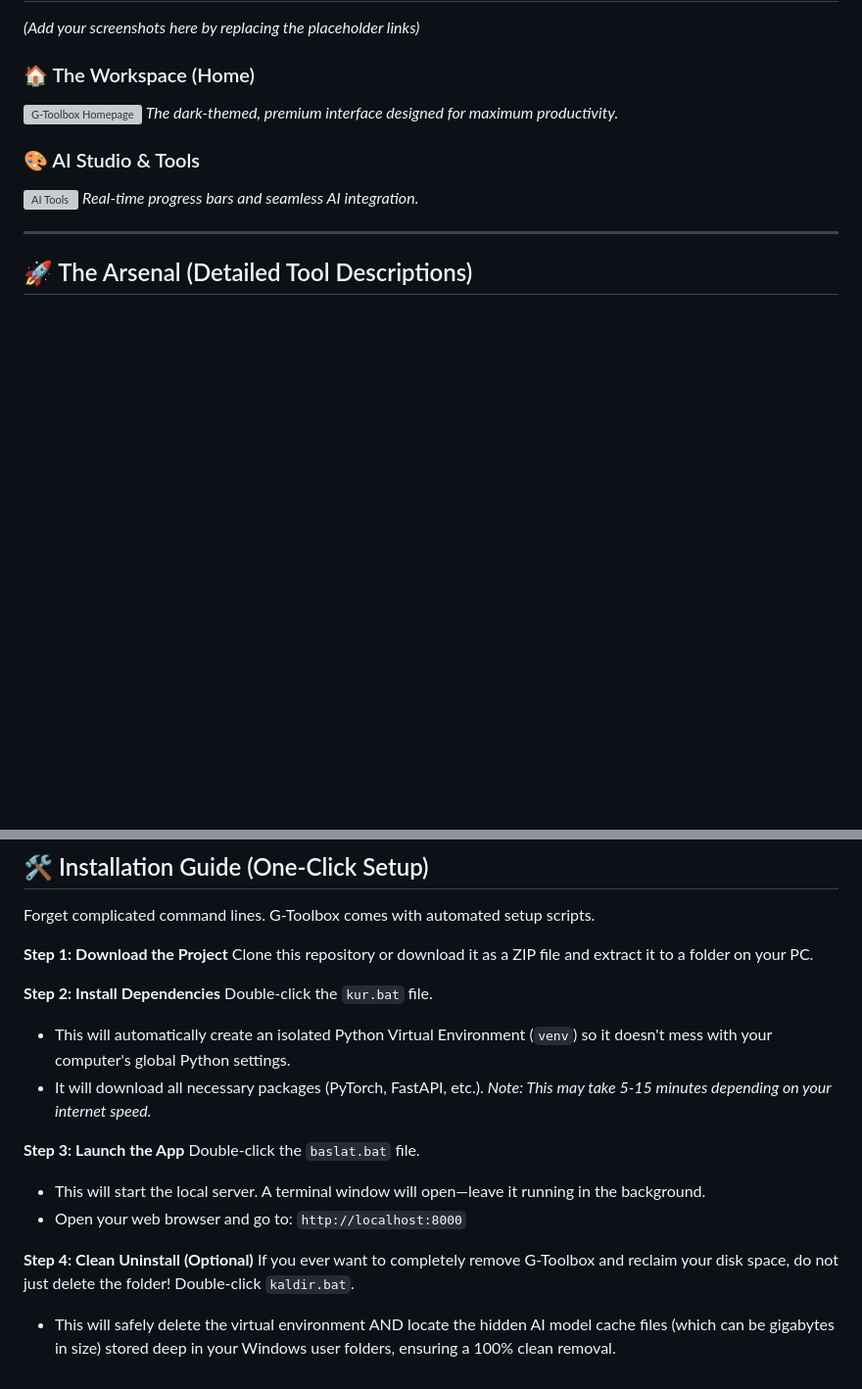
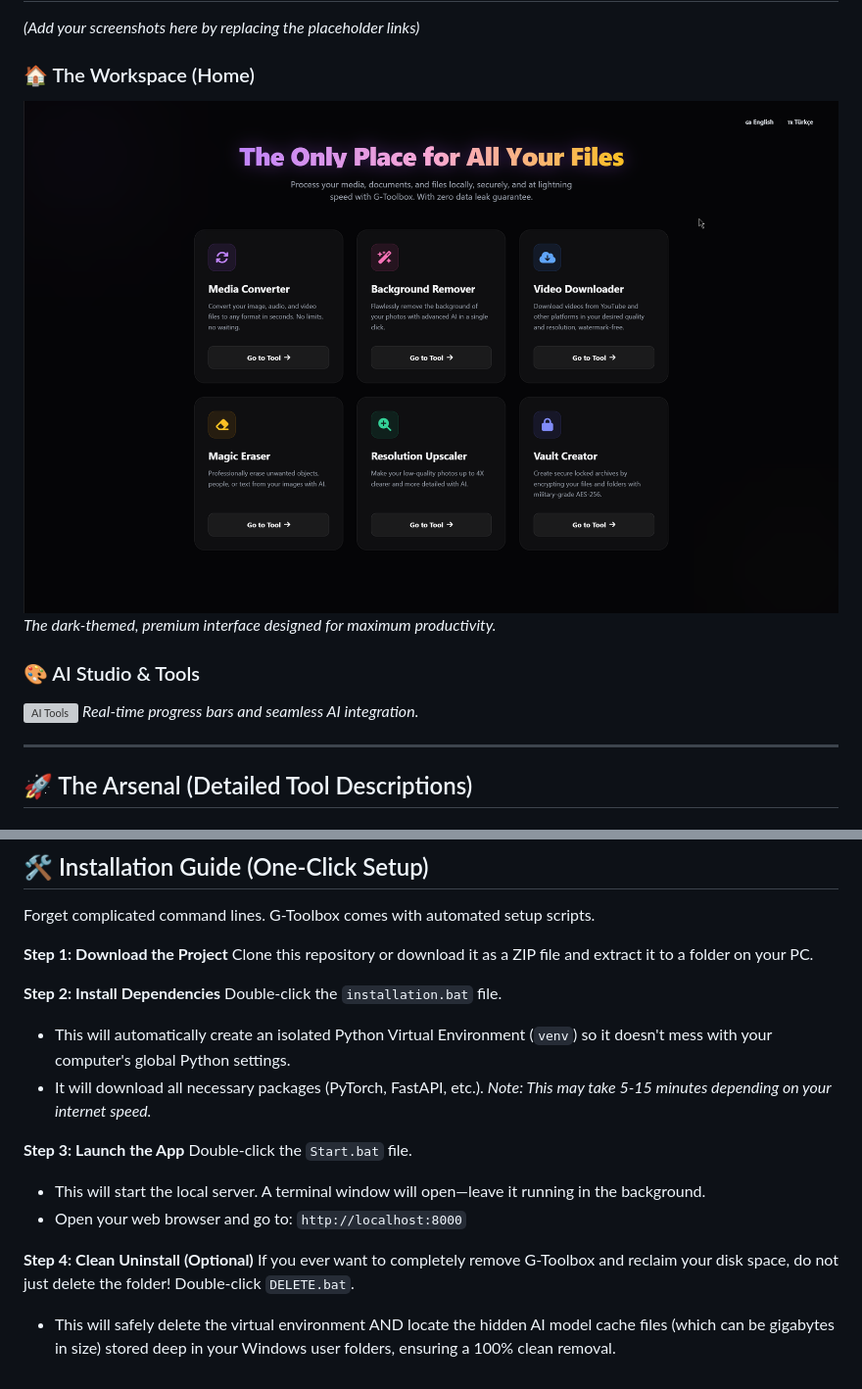
Before and after one commit to Gorkem-Taha/G-Toolbox, a Markdown page: README.md, 2 parts joined by grey strips. Shown at 98% size. GitHub-like rendering; blank space fills up the shorter version; grey boxes are pictures that could not be loaded.

```diff
--- a/README.md
+++ b/README.md
@@ -25,7 +25,7 @@ In a world where every SaaS application uploads your private documents and photo
 *(Add your screenshots here by replacing the placeholder links)*
 
 ### 🏠 The Workspace (Home)
-![G-Toolbox Homepage]("/static/menu.png")
+![G-Toolbox Homepage](/static/menu.png)
 *The dark-themed, premium interface designed for maximum productivity.*
 
 ### 🎨 AI Studio & Tools
@@ -87,15 +87,15 @@ Forget complicated command lines. G-Toolbox comes with automated setup scripts.
 Clone this repository or download it as a ZIP file and extract it to a folder on your PC.
 
 **Step 2: Install Dependencies**
-Double-click the `kur.bat` file.
+Double-click the `installation.bat` file.
 * This will automatically create an isolated Python Virtual Environment (`venv`) so it doesn't mess with your computer's global Python settings.
 * It will download all necessary packages (PyTorch, FastAPI, etc.). *Note: This may take 5-15 minutes depending on your internet speed.*
 
 **Step 3: Launch the App**
-Double-click the `baslat.bat` file.
+Double-click the `Start.bat` file.
 * This will start the local server. A terminal window will open—leave it running in the background.
 * Open your web browser and go to: `http://localhost:8000`
 
 **Step 4: Clean Uninstall (Optional)**
-If you ever want to completely remove G-Toolbox and reclaim your disk space, do not just delete the folder! Double-click `kaldir.bat`.
+If you ever want to completely remove G-Toolbox and reclaim your disk space, do not just delete the folder! Double-click `DELETE.bat`.
 * This will safely delete the virtual environment AND locate the hidden AI model cache files (which can be gigabytes in size) stored deep in your Windows user folders, ensuring a 100% clean removal.
```
